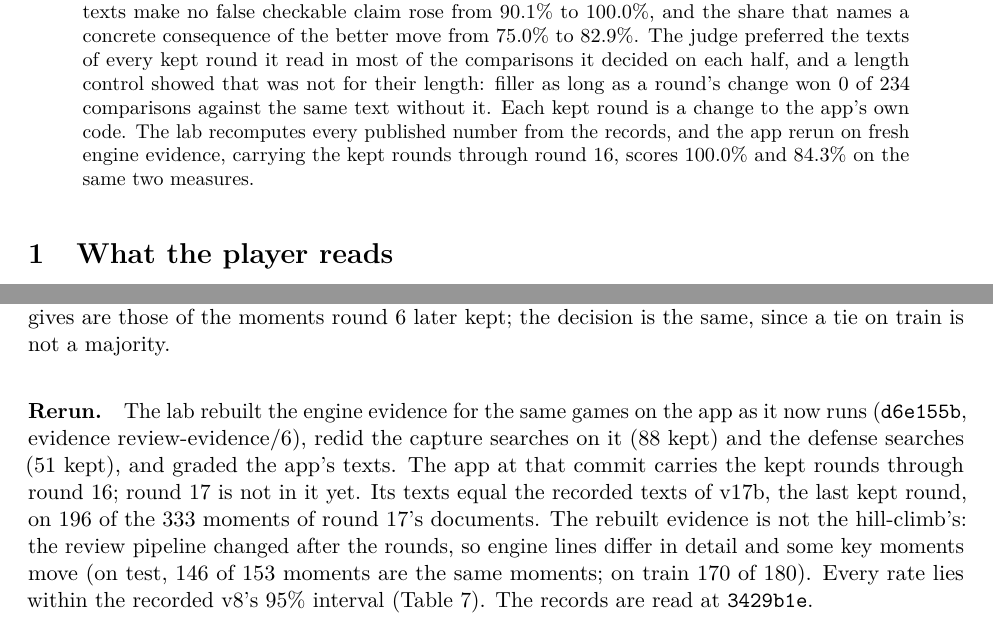
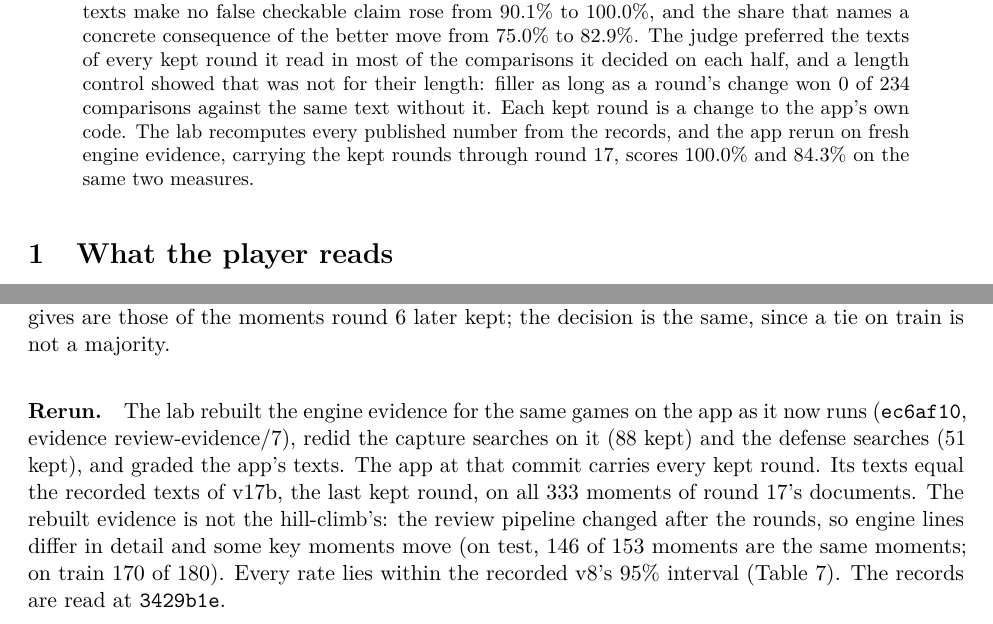
Before and after one commit to Aneesh-Pothuru/chess-coach-models, a LaTeX paper (projects/explain-top-move/paper/paper.tex, which reads projects/explain-top-move/paper/generated.tex): two parts of pages 1 and 16 of 17, joined at a grey line, cut so that both start at the same text. Compiled offline with pdfLaTeX.

Commit message:
Pin the app at PR 95's merge; explain-top-move reruns there
At ec6af10 the app carries every kept round through 17b, and its texts on
the 60 games equal v17b's recorded ones on all 333 moments; every rate is
unchanged. The phone evidence rebuilt at the pin equals the shared copy on
all 60 games apart from its version, which the app's PR 93 raised to
review-evidence/7, so the shared copy is now the rebuild.

learner-solve-chance, maia-rating-offset and maia-calibration still name
d6e155b; their owner reruns them at this pin.

Co-Authored-By: Claude Opus 5.5 (1M context) <noreply@anthropic.com>
Claude-Session: https://claude.ai/code/session_01GxCFoJLQ6tsUgPA9MY92iR

```diff
--- a/projects/explain-top-move/paper/generated.tex
+++ b/projects/explain-top-move/paper/generated.tex
@@ -340,13 +340,13 @@ padding control, round 17: the decoy preferred & 0 of 20 (0 the shorter text, 20
 \newcommand{\ExampleCount}{8}
 \newcommand{\ReproLinesMatched}{27}
 \newcommand{\ReproLines}{27}
-\newcommand{\AppCommit}{\texttt{d6e155b}}
+\newcommand{\AppCommit}{\texttt{ec6af10}}
 \newcommand{\RecordsCommit}{\texttt{3429b1e}}
 \newcommand{\RerunSearches}{the capture searches on it (88 kept) and the defense searches (51 kept)}
-\newcommand{\RerunEvidence}{review-evidence/6}
-\newcommand{\RerunTextsSentence}{Its texts equal the recorded texts of v17b, the last kept round, on 196 of the 333 moments of round 17's documents.}
-\newcommand{\AppKeptThrough}{16}
-\newcommand{\AppKeptSentence}{The app at that commit carries the kept rounds through round 16; round 17 is not in it yet.}
+\newcommand{\RerunEvidence}{review-evidence/7}
+\newcommand{\RerunTextsSentence}{Its texts equal the recorded texts of v17b, the last kept round, on all 333 moments of round 17's documents.}
+\newcommand{\AppKeptThrough}{17}
+\newcommand{\AppKeptSentence}{The app at that commit carries every kept round.}
 \newcommand{\RerunTestMoments}{153}
 \newcommand{\RerunTestShared}{146}
 \newcommand{\RerunTestSameGrades}{129}
```
Also changed, not shown: projects/explain-top-move/results/reproduction.md (+4 -4 lines), projects/explain-top-move/paper/paper.pdf, 2 other files.
